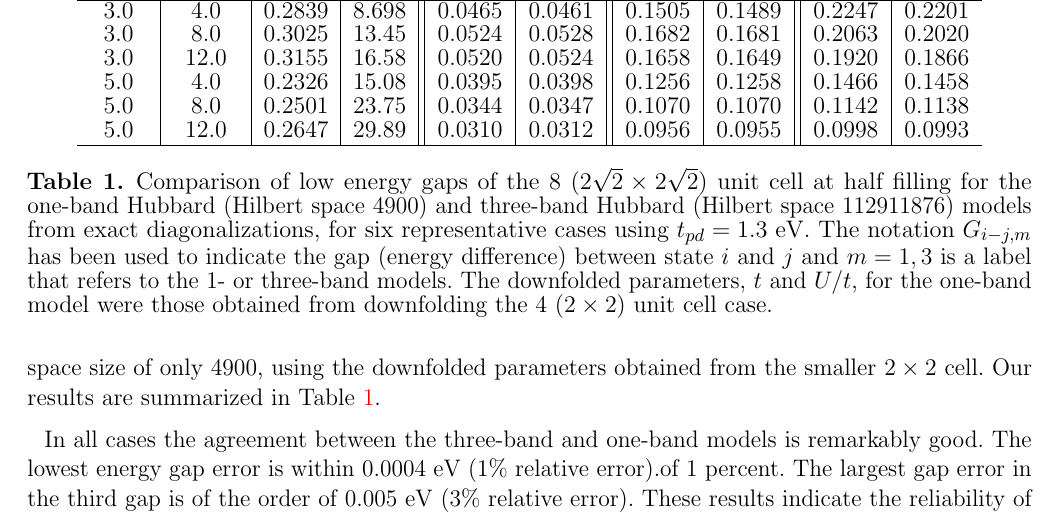
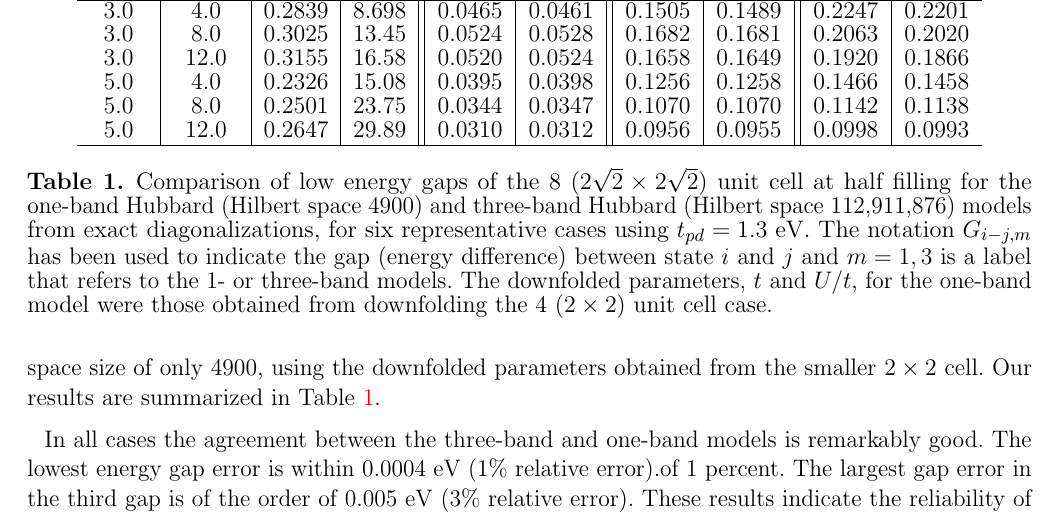
Before and after one commit to hiteshjc/Downfolding, a LaTeX document (Downfolding_review/main.tex, which reads Downfolding_review/threeband.tex): part of page 12 of 24, cut so that both start at the same text. Compiled offline with pdfLaTeX.

Commit message:
3 band minor edit

```diff
--- a/Downfolding_review/threeband.tex
+++ b/Downfolding_review/threeband.tex
@@ -242,7 +242,7 @@ $\Delta/t_{pd}$ & $U_d/t_{pd}$ & $t$ & $U/t$ & $G_{2-1,3}$ & $G_{2-1,1}$ & $G_{3
 \hline
 \end{tabular}
 \caption{Comparison of low energy gaps of the 8 ($2\sqrt{2} \times 2\sqrt{2}$) unit cell
-at half filling for the one-band Hubbard (Hilbert space 4900) and three-band Hubbard (Hilbert space 112911876)
+at half filling for the one-band Hubbard (Hilbert space 4900) and three-band Hubbard (Hilbert space 112,911,876)
 models from exact diagonalizations, for six representative cases using $t_{pd}=1.3 $ eV. The notation $G_{i-j,m}$
 has been used to indicate the gap (energy difference) between state $i$ and $j$ and $m=1,3$ is a label that
 refers to the 1- or three-band models.
```
